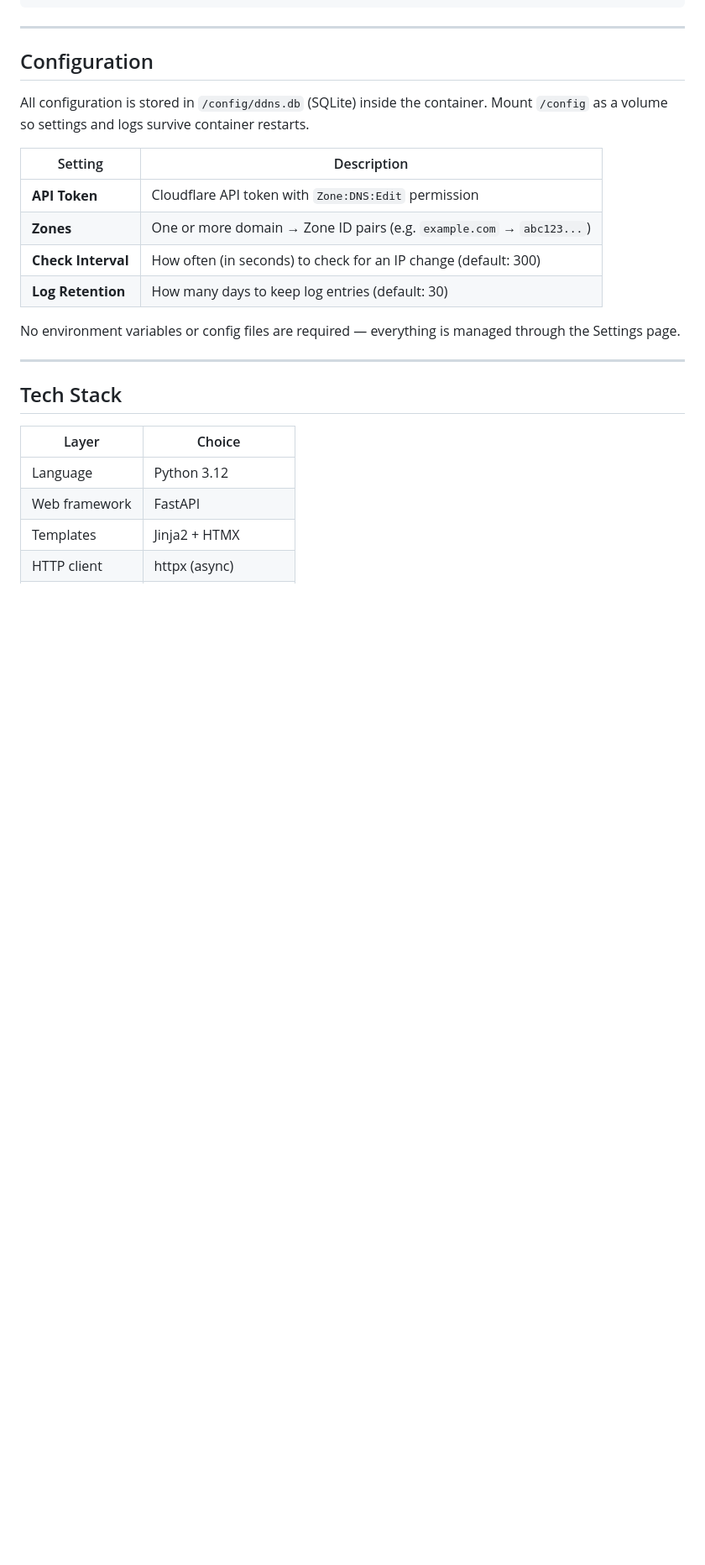
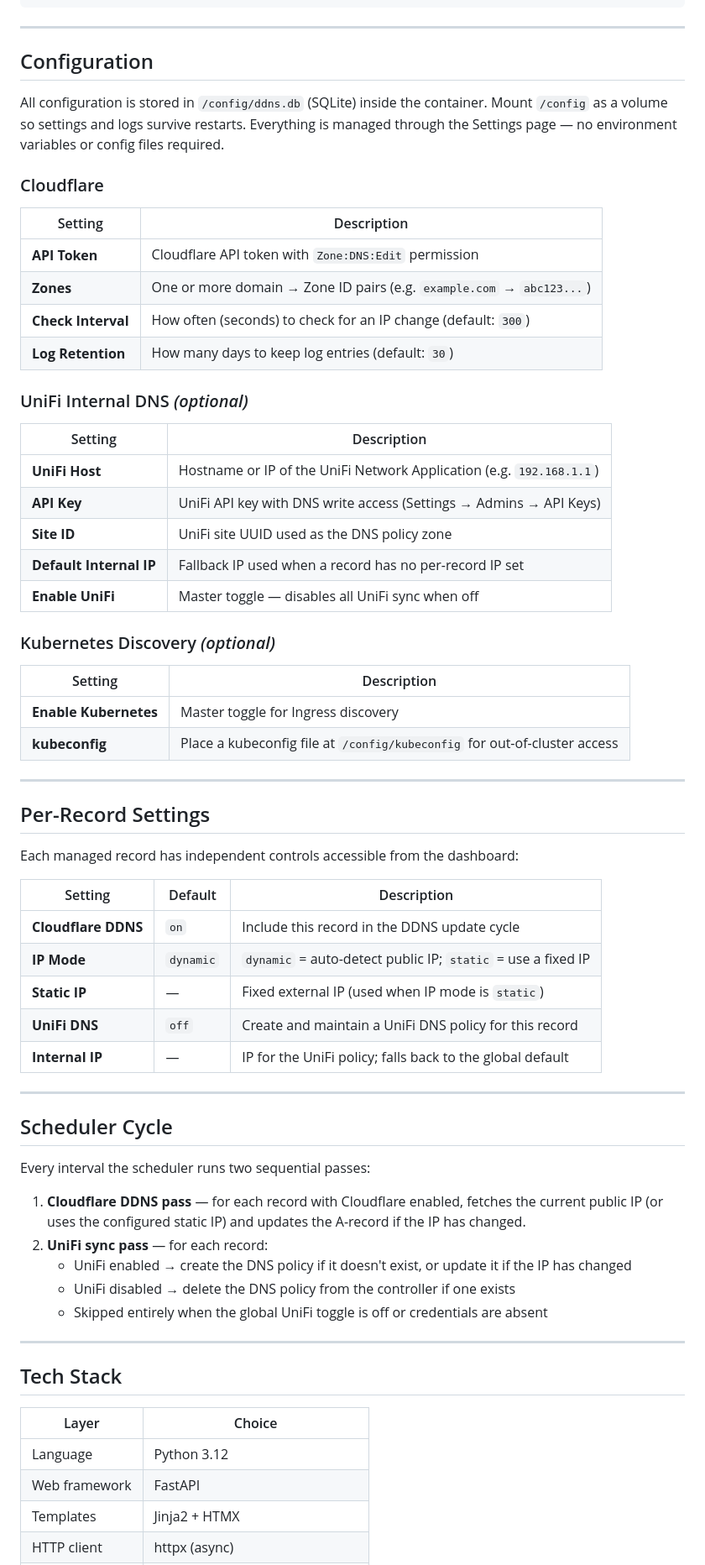
Before and after one commit to Beejeex/cloudflare-ddns-ui, a Markdown page: README.md, the part around one of its changes. Shown at 84% size. Drawn GitHub-style; blank space fills up the shorter version.

Commit message:
docs: update README for clarity and feature organization

```diff
--- a/README.md
+++ b/README.md
@@ -57,16 +85,59 @@ docker run -d \
 
 ## Configuration
 
-All configuration is stored in `/config/ddns.db` (SQLite) inside the container. Mount `/config` as a volume so settings and logs survive container restarts.
+All configuration is stored in `/config/ddns.db` (SQLite) inside the container. Mount `/config` as a volume so settings and logs survive restarts. Everything is managed through the Settings page — no environment variables or config files required.
+
+### Cloudflare
 
 | Setting | Description |
 |---|---|
 | **API Token** | Cloudflare API token with `Zone:DNS:Edit` permission |
 | **Zones** | One or more domain → Zone ID pairs (e.g. `example.com` → `abc123...`) |
-| **Check Interval** | How often (in seconds) to check for an IP change (default: 300) |
-| **Log Retention** | How many days to keep log entries (default: 30) |
+| **Check Interval** | How often (seconds) to check for an IP change (default: `300`) |
+| **Log Retention** | How many days to keep log entries (default: `30`) |
 
-No environment variables or config files are required — everything is managed through the Settings page.
+### UniFi Internal DNS *(optional)*
+
+| Setting | Description |
+|---|---|
+| **UniFi Host** | Hostname or IP of the UniFi Network Application (e.g. `192.168.1.1`) |
+| **API Key** | UniFi API key with DNS write access (Settings → Admins → API Keys) |
+| **Site ID** | UniFi site UUID used as the DNS policy zone |
+| **Default Internal IP** | Fallback IP used when a record has no per-record IP set |
+| **Enable UniFi** | Master toggle — disables all UniFi sync when off |
+
+### Kubernetes Discovery *(optional)*
+
+| Setting | Description |
+|---|---|
+| **Enable Kubernetes** | Master toggle for Ingress discovery |
+| **kubeconfig** | Place a kubeconfig file at `/config/kubeconfig` for out-of-cluster access |
+
+---
+
+## Per-Record Settings
+
+Each managed record has independent controls accessible from the dashboard:
+
+| Setting | Default | Description |
+|---|---|---|
+| **Cloudflare DDNS** | `on` | Include this record in the DDNS update cycle |
+| **IP Mode** | `dynamic` | `dynamic` = auto-detect public IP; `static` = use a fixed IP |
+| **Static IP** | — | Fixed external IP (used when IP mode is `static`) |
+| **UniFi DNS** | `off` | Create and maintain a UniFi DNS policy for this record |
+| **Internal IP** | — | IP for the UniFi policy; falls back to the global default |
+
+---
+
+## Scheduler Cycle
+
+Every interval the scheduler runs two sequential passes:
+
+1. **Cloudflare DDNS pass** — for each record with Cloudflare enabled, fetches the current public IP (or uses the configured static IP) and updates the A-record if the IP has changed.
+2. **UniFi sync pass** — for each record:
+   - UniFi enabled → create the DNS policy if it doesn't exist, or update it if the IP has changed
+   - UniFi disabled → delete the DNS policy from the controller if one exists
+   - Skipped entirely when the global UniFi toggle is off or credentials are absent
 
 ---
 
```
Also changed, not shown: other parts of README.md (+52 -13 lines).
